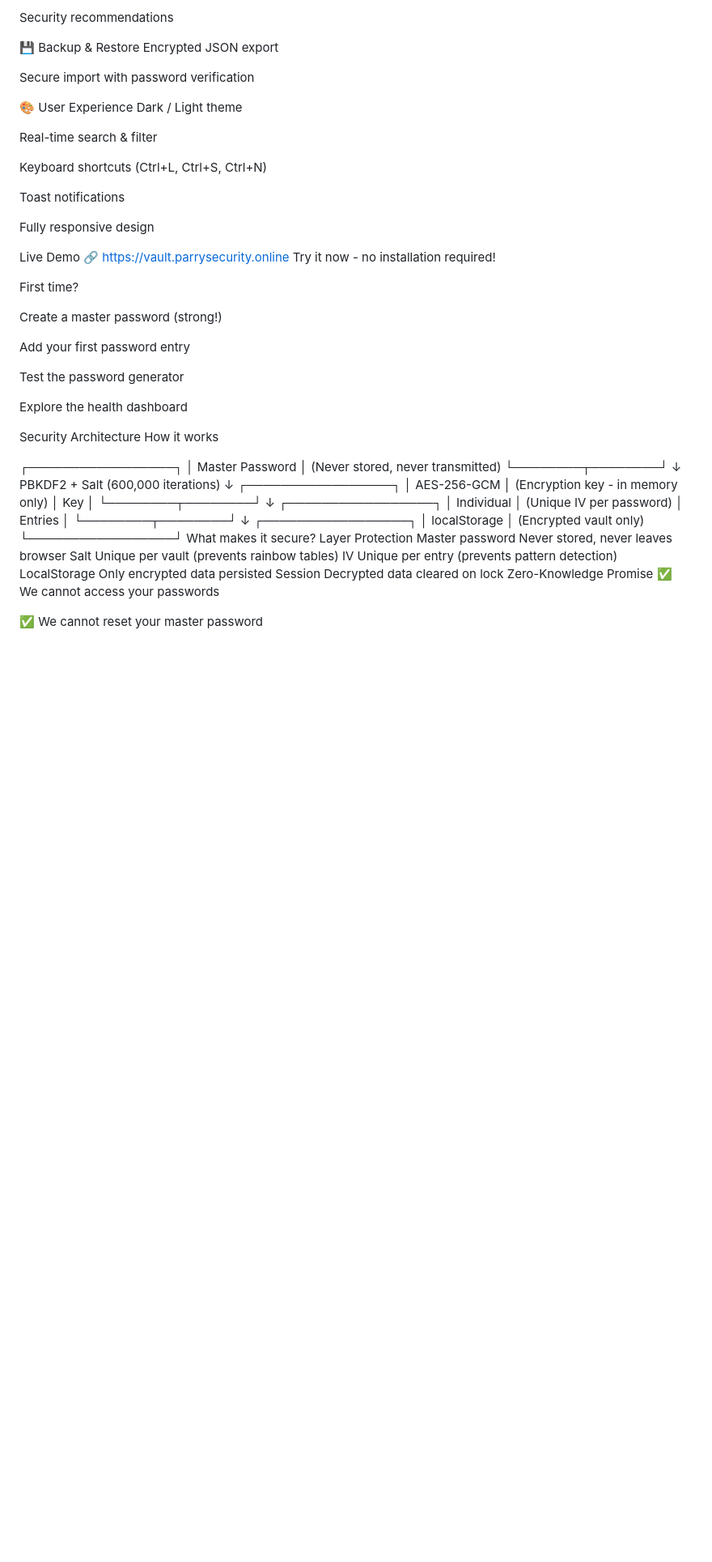
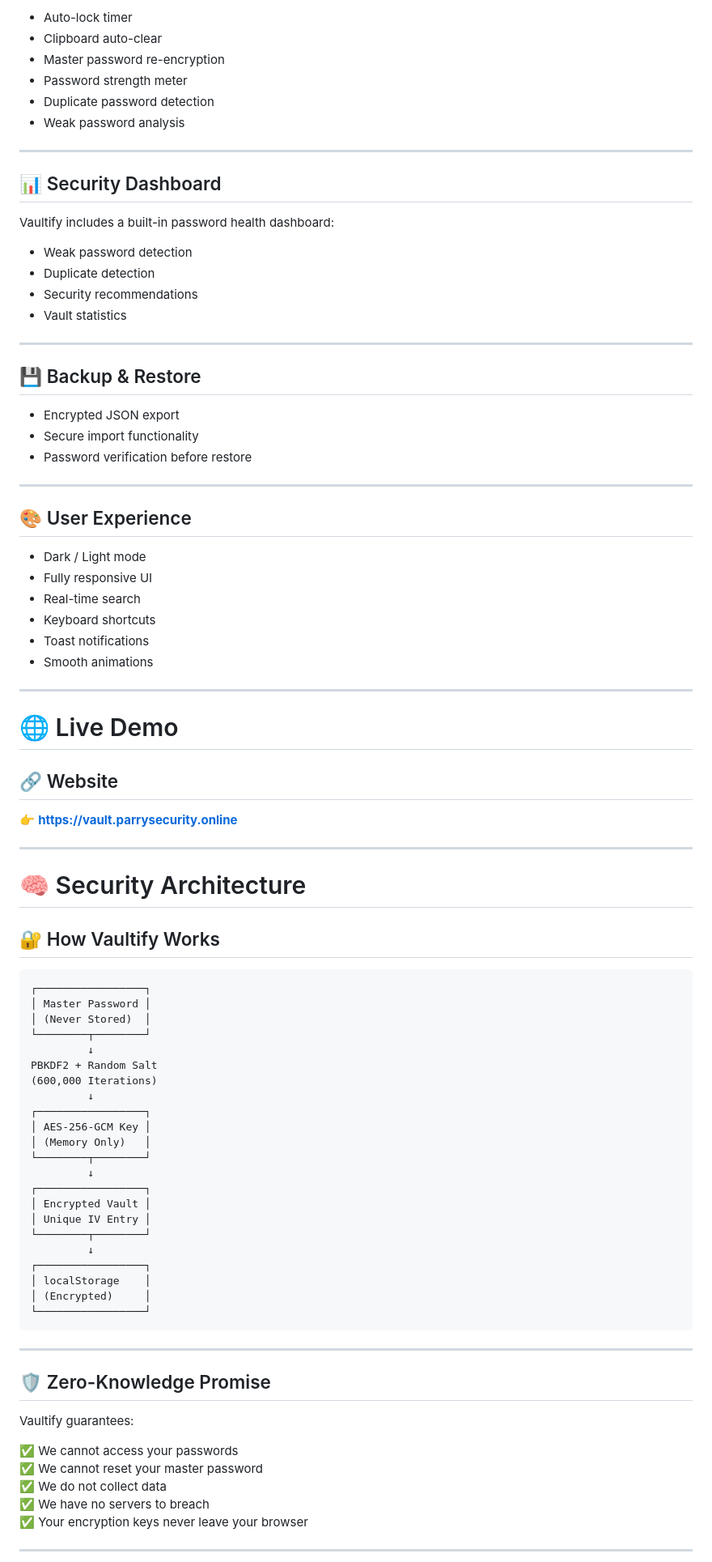
Before and after one commit to parrysecurity/Vaultify-, a Markdown page: README.md, the part around one of its changes. Shown at 81% size. Rendered like a GitHub page; blank space fills up the shorter version.

````diff
--- a/README.md
+++ b/README.md
@@ -71,68 +87,91 @@ Detect duplicate passwords
 
-Security recommendations
+- Auto-lock timer
+- Clipboard auto-clear
+- Master password re-encryption
+- Password strength meter
+- Duplicate password detection
+- Weak password analysis
 
-💾 Backup & Restore
-Encrypted JSON export
+---
 
-Secure import with password verification
+## 📊 Security Dashboard
 
-🎨 User Experience
-Dark / Light theme
+Vaultify includes a built-in password health dashboard:
 
-Real-time search & filter
+- Weak password detection
+- Duplicate detection
+- Security recommendations
+- Vault statistics
 
-Keyboard shortcuts (Ctrl+L, Ctrl+S, Ctrl+N)
+---
 
-Toast notifications
+## 💾 Backup & Restore
 
-Fully responsive design
+- Encrypted JSON export
+- Secure import functionality
+- Password verification before restore
 
-Live Demo
-🔗 https://vault.parrysecurity.online
-Try it now - no installation required!
+---
 
-First time?
+## 🎨 User Experience
 
-Create a master password (strong!)
+- Dark / Light mode
+- Fully responsive UI
+- Real-time search
+- Keyboard shortcuts
+- Toast notifications
+- Smooth animations
 
-Add your first password entry
+---
 
-Test the password generator
+# 🌐 Live Demo
 
-Explore the health dashboard
+## 🔗 Website
 
-Security Architecture
-How it works
+👉 **https://vault.parrysecurity.online**
 
+---
+
+# 🧠 Security Architecture
+
+## 🔐 How Vaultify Works
+
+```text
 ┌─────────────────┐
-│ Master Password │ (Never stored, never transmitted)
+│ Master Password │
+│ (Never Stored)  │
 └────────┬────────┘
          ↓
-    PBKDF2 + Salt
-   (600,000 iterations)
+PBKDF2 + Random Salt
+(600,000 Iterations)
          ↓
 ┌─────────────────┐
-│  AES-256-GCM    │ (Encryption key - in memory only)
-│      Key        │
+│ AES-256-GCM Key │
+│ (Memory Only)   │
 └────────┬────────┘
          ↓
 ┌─────────────────┐
-│ Individual      │ (Unique IV per password)
-│ Entries         │
+│ Encrypted Vault │
+│ Unique IV Entry │
 └────────┬────────┘
          ↓
 ┌─────────────────┐
-│   localStorage  │ (Encrypted vault only)
+│ localStorage    │
+│ (Encrypted)     │
 └─────────────────┘
-What makes it secure?
-Layer	Protection
-Master password	Never stored, never leaves browser
-Salt	Unique per vault (prevents rainbow tables)
-IV	Unique per entry (prevents pattern detection)
-LocalStorage	Only encrypted data persisted
-Session	Decrypted data cleared on lock
-Zero-Knowledge Promise
+```
+
+---
+
+## 🛡️ Zero-Knowledge Promise
+
+Vaultify guarantees:
+
 ✅ We cannot access your passwords
+✅ We cannot reset your master password
+✅ We do not collect data
+✅ We have no servers to breach
+✅ Your encryption keys never leave your browser
 
-✅ We cannot reset your master password
+---
 
````
Also changed, not shown: other parts of README.md (+279 -161 lines).
